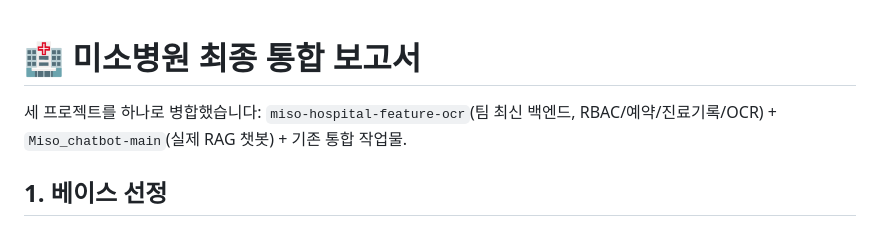
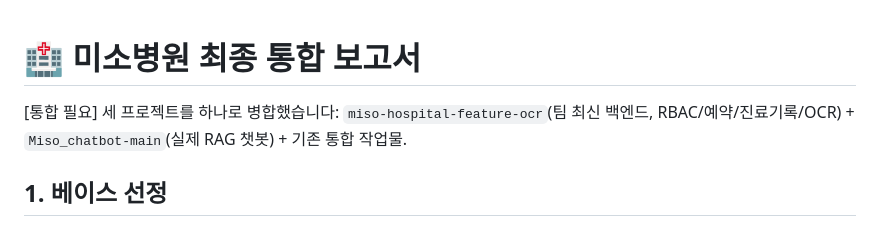
Before and after one commit to SJH910/miso-hospital-web, a Markdown page: report_merge_final.md, the part around the change. Rendered like a GitHub page.

Commit message:
Add integration note to final report
Added a note indicating the need for integration.

```diff
--- a/report_merge_final.md
+++ b/report_merge_final.md
@@ -1,5 +1,6 @@
 # 🏥 미소병원 최종 통합 보고서
 
+[통합 필요]
 세 프로젝트를 하나로 병합했습니다: `miso-hospital-feature-ocr`(팀 최신 백엔드, RBAC/예약/진료기록/OCR) + `Miso_chatbot-main`(실제 RAG 챗봇) + 기존 통합 작업물.
 
 ## 1. 베이스 선정
```
